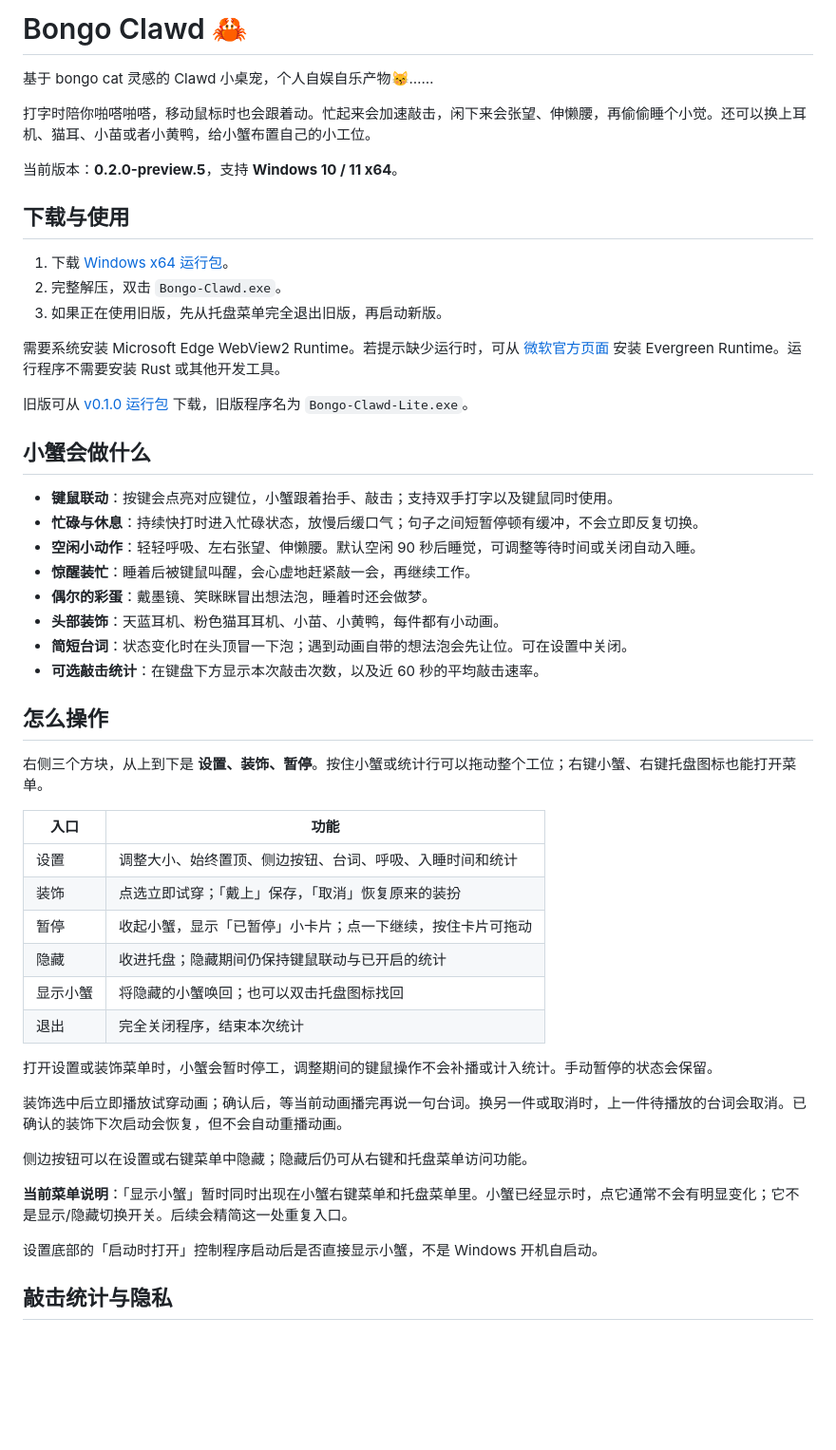
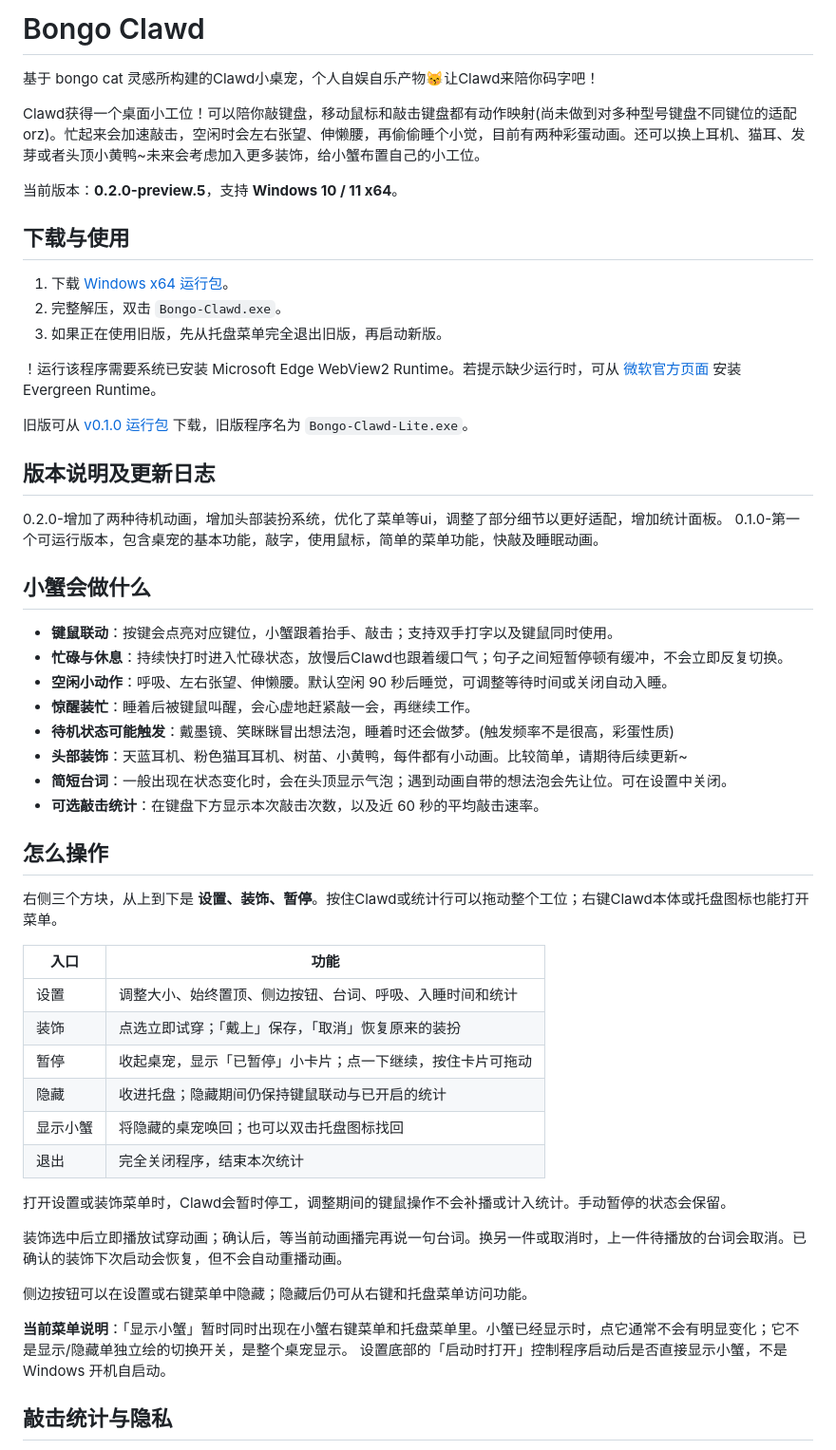
Before and after one commit to miyomochi/bongo-clawd, a Markdown page: README.md, the part around one of its changes. Shown at 95% size. GitHub-like rendering; blank space fills up the shorter version.

```diff
--- a/README.md
+++ b/README.md
@@ -1,8 +1,8 @@
-# Bongo Clawd 🦀
+# Bongo Clawd
 
-基于 bongo cat 灵感的 Clawd 小桌宠，个人自娱自乐产物😽……
+基于 bongo cat 灵感所构建的Clawd小桌宠，个人自娱自乐产物😽让Clawd来陪你码字吧！
 
-打字时陪你啪嗒啪嗒，移动鼠标时也会跟着动。忙起来会加速敲击，闲下来会张望、伸懒腰，再偷偷睡个小觉。还可以换上耳机、猫耳、小苗或者小黄鸭，给小蟹布置自己的小工位。
+Clawd获得一个桌面小工位！可以陪你敲键盘，移动鼠标和敲击键盘都有动作映射(尚未做到对多种型号键盘不同键位的适配orz)。忙起来会加速敲击，空闲时会左右张望、伸懒腰，再偷偷睡个小觉，目前有两种彩蛋动画。还可以换上耳机、猫耳、发芽或者头顶小黄鸭~未来会考虑加入更多装饰，给小蟹布置自己的小工位。
 
 当前版本：**0.2.0-preview.5**，支持 **Windows 10 / 11 x64**。
 
@@ -12,42 +12,45 @@
 2. 完整解压，双击 `Bongo-Clawd.exe`。
 3. 如果正在使用旧版，先从托盘菜单完全退出旧版，再启动新版。
 
-需要系统安装 Microsoft Edge WebView2 Runtime。若提示缺少运行时，可从 [微软官方页面](https://developer.microsoft.com/microsoft-edge/webview2/) 安装 Evergreen Runtime。运行程序不需要安装 Rust 或其他开发工具。
+！运行该程序需要系统已安装 Microsoft Edge WebView2 Runtime。若提示缺少运行时，可从 [微软官方页面](https://developer.microsoft.com/microsoft-edge/webview2/) 安装 Evergreen Runtime。
 
 旧版可从 [v0.1.0 运行包](downloads/Bongo-Clawd-Lite-Windows-x64.zip?raw=true) 下载，旧版程序名为 `Bongo-Clawd-Lite.exe`。
+
+## 版本说明及更新日志
+0.2.0-增加了两种待机动画，增加头部装扮系统，优化了菜单等ui，调整了部分细节以更好适配，增加统计面板。
+0.1.0-第一个可运行版本，包含桌宠的基本功能，敲字，使用鼠标，简单的菜单功能，快敲及睡眠动画。
 
 ## 小蟹会做什么
 
 - **键鼠联动**：按键会点亮对应键位，小蟹跟着抬手、敲击；支持双手打字以及键鼠同时使用。
-- **忙碌与休息**：持续快打时进入忙碌状态，放慢后缓口气；句子之间短暂停顿有缓冲，不会立即反复切换。
-- **空闲小动作**：轻轻呼吸、左右张望、伸懒腰。默认空闲 90 秒后睡觉，可调整等待时间或关闭自动入睡。
+- **忙碌与休息**：持续快打时进入忙碌状态，放慢后Clawd也跟着缓口气；句子之间短暂停顿有缓冲，不会立即反复切换。
+- **空闲小动作**：呼吸、左右张望、伸懒腰。默认空闲 90 秒后睡觉，可调整等待时间或关闭自动入睡。
 - **惊醒装忙**：睡着后被键鼠叫醒，会心虚地赶紧敲一会，再继续工作。
-- **偶尔的彩蛋**：戴墨镜、笑眯眯冒出想法泡，睡着时还会做梦。
-- **头部装饰**：天蓝耳机、粉色猫耳耳机、小苗、小黄鸭，每件都有小动画。
-- **简短台词**：状态变化时在头顶冒一下泡；遇到动画自带的想法泡会先让位。可在设置中关闭。
+- **待机状态可能触发**：戴墨镜、笑眯眯冒出想法泡，睡着时还会做梦。(触发频率不是很高，彩蛋性质)
+- **头部装饰**：天蓝耳机、粉色猫耳耳机、树苗、小黄鸭，每件都有小动画。比较简单，请期待后续更新~
+- **简短台词**：一般出现在状态变化时，会在头顶显示气泡；遇到动画自带的想法泡会先让位。可在设置中关闭。
 - **可选敲击统计**：在键盘下方显示本次敲击次数，以及近 60 秒的平均敲击速率。
 
 ## 怎么操作
 
-右侧三个方块，从上到下是 **设置、装饰、暂停**。按住小蟹或统计行可以拖动整个工位；右键小蟹、右键托盘图标也能打开菜单。
+右侧三个方块，从上到下是 **设置、装饰、暂停**。按住Clawd或统计行可以拖动整个工位；右键Clawd本体或托盘图标也能打开菜单。
 
 | 入口 | 功能 |
 | --- | --- |
 | 设置 | 调整大小、始终置顶、侧边按钮、台词、呼吸、入睡时间和统计 |
 | 装饰 | 点选立即试穿；「戴上」保存，「取消」恢复原来的装扮 |
-| 暂停 | 收起小蟹，显示「已暂停」小卡片；点一下继续，按住卡片可拖动 |
+| 暂停 | 收起桌宠，显示「已暂停」小卡片；点一下继续，按住卡片可拖动 |
 | 隐藏 | 收进托盘；隐藏期间仍保持键鼠联动与已开启的统计 |
-| 显示小蟹 | 将隐藏的小蟹唤回；也可以双击托盘图标找回 |
+| 显示小蟹 | 将隐藏的桌宠唤回；也可以双击托盘图标找回 |
 | 退出 | 完全关闭程序，结束本次统计 |
 
-打开设置或装饰菜单时，小蟹会暂时停工，调整期间的键鼠操作不会补播或计入统计。手动暂停的状态会保留。
+打开设置或装饰菜单时，Clawd会暂时停工，调整期间的键鼠操作不会补播或计入统计。手动暂停的状态会保留。
 
 装饰选中后立即播放试穿动画；确认后，等当前动画播完再说一句台词。换另一件或取消时，上一件待播放的台词会取消。已确认的装饰下次启动会恢复，但不会自动重播动画。
 
 侧边按钮可以在设置或右键菜单中隐藏；隐藏后仍可从右键和托盘菜单访问功能。
 
-**当前菜单说明**：「显示小蟹」暂时同时出现在小蟹右键菜单和托盘菜单里。小蟹已经显示时，点它通常不会有明显变化；它不是显示/隐藏切换开关。后续会精简这一处重复入口。
-
+**当前菜单说明**：「显示小蟹」暂时同时出现在小蟹右键菜单和托盘菜单里。小蟹已经显示时，点它通常不会有明显变化；它不是显示/隐藏单独立绘的切换开关，是整个桌宠显示。
 设置底部的「启动时打开」控制程序启动后是否直接显示小蟹，不是 Windows 开机自启动。
 
 ## 敲击统计与隐私
```
Also changed, not shown: other parts of README.md (+2 -2 lines).
